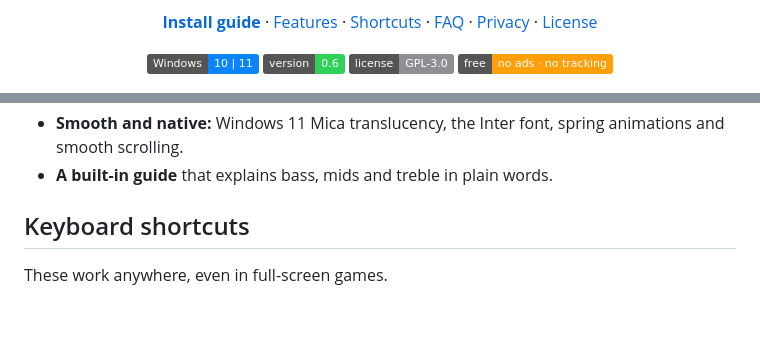
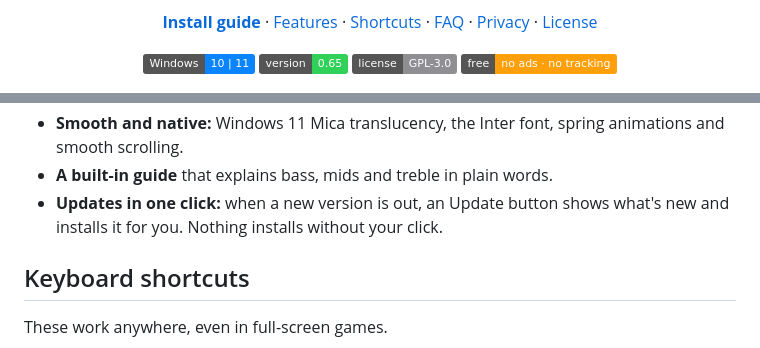
Before and after one commit to ExecPath7/TonelineEQ, a Markdown page: README.md, 2 parts joined by grey strips. Drawn GitHub-style; badges without logos; blank space fills up the shorter version.

```diff
--- a/README.md
+++ b/README.md
@@ -20,7 +20,7 @@
 
 <p align="center">
   <img alt="Windows 10 and 11" src="https://img.shields.io/badge/Windows-10%20%7C%2011-0A84FF">
-  <img alt="Version 0.6" src="https://img.shields.io/badge/version-0.6-30D158">
+  <img alt="Version 0.65" src="https://img.shields.io/badge/version-0.65-30D158">
   <img alt="License: GPL-3.0" src="https://img.shields.io/badge/license-GPL--3.0-8E8E93">
   <img alt="Free, no ads, no tracking" src="https://img.shields.io/badge/free-no%20ads%20%C2%B7%20no%20tracking-FF9F0A">
 </p>
@@ -90,6 +90,7 @@
 - **Effects & plugins:** gain, balance, mono, channel swap, impulse responses (convolution), VST2 plugins and custom Equalizer APO commands.
 - **Smooth and native:** Windows 11 Mica translucency, the Inter font, spring animations and smooth scrolling.
 - **A built-in guide** that explains bass, mids and treble in plain words.
+- **Updates in one click:** when a new version is out, an Update button shows what's new and installs it for you. Nothing installs without your click.
 
 ## Keyboard shortcuts
 
```
Also changed, not shown: INSTALL.md (+3 -1 lines), SECURITY.md (+2 -1 lines), docs/images/installer.png, docs/images/light.png, docs/images/main.png, docs/images/microphone.png, docs/images/simple.png, 9 other files.
